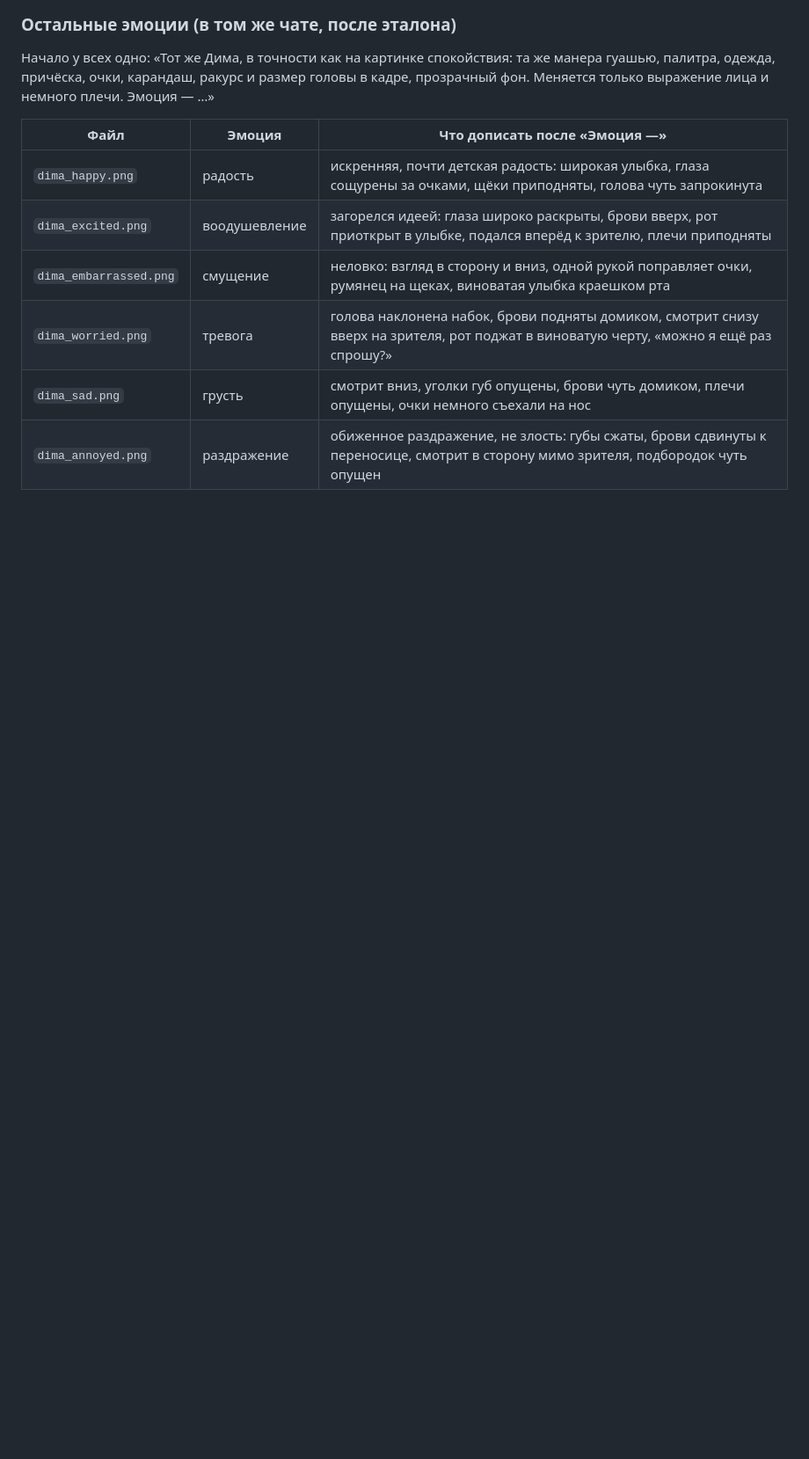
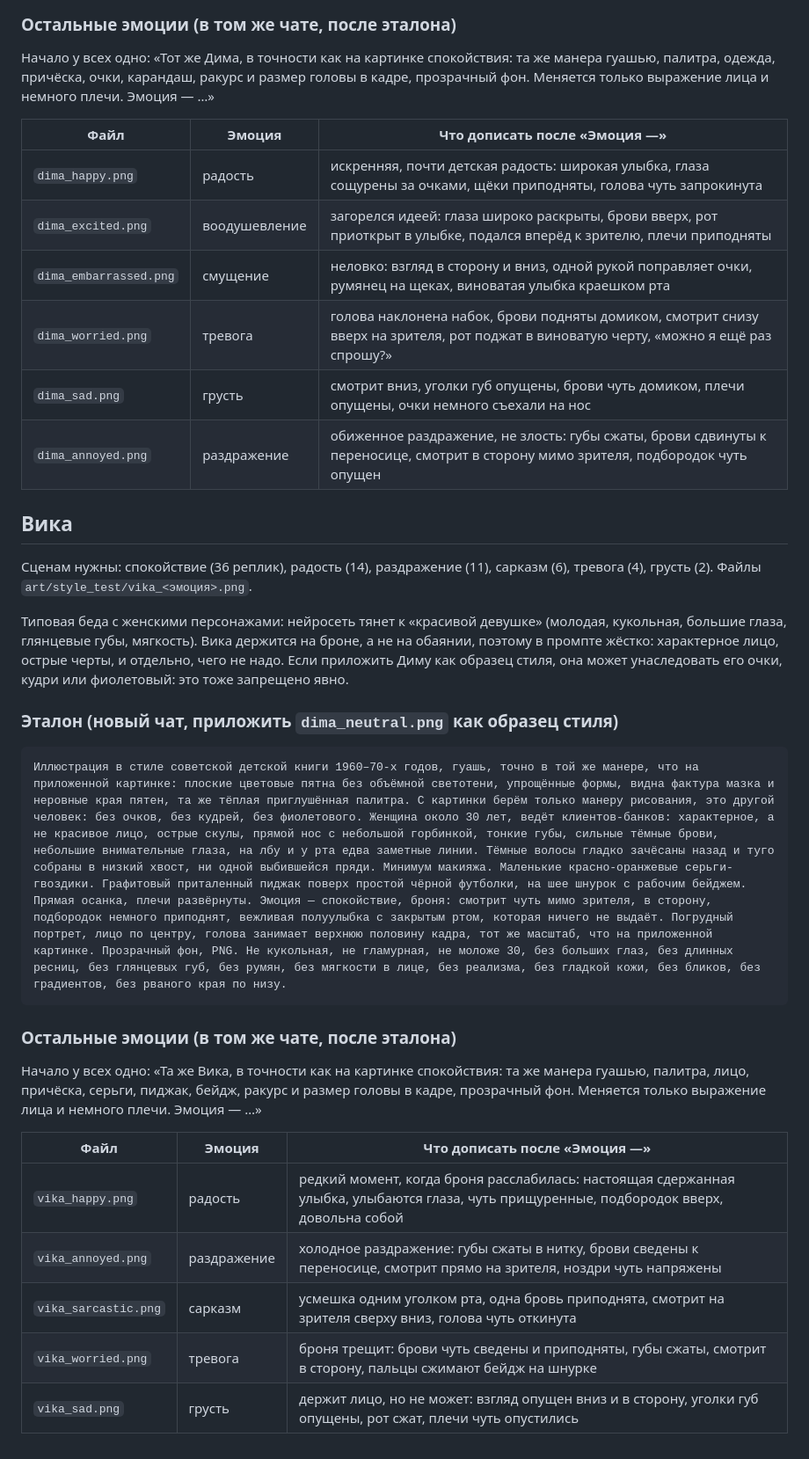
Before and after one commit to aragastmatb/teamleet, a Markdown page: docs/art_style_test.md, the part around the change. Shown at 88% size. GitHub-like rendering; blank space fills up the shorter version.

Commit message:
art_style_test: Vika's series in style B
Co-Authored-By: Claude Opus 5.5 <noreply@anthropic.com>

````diff
--- a/docs/art_style_test.md
+++ b/docs/art_style_test.md
@@ -90,3 +90,27 @@
 | `dima_worried.png` | тревога | голова наклонена набок, брови подняты домиком, смотрит снизу вверх на зрителя, рот поджат в виноватую черту, «можно я ещё раз спрошу?» |
 | `dima_sad.png` | грусть | смотрит вниз, уголки губ опущены, брови чуть домиком, плечи опущены, очки немного съехали на нос |
 | `dima_annoyed.png` | раздражение | обиженное раздражение, не злость: губы сжаты, брови сдвинуты к переносице, смотрит в сторону мимо зрителя, подбородок чуть опущен |
+
+## Вика
+
+Сценам нужны: спокойствие (36 реплик), радость (14), раздражение (11), сарказм (6), тревога (4), грусть (2). Файлы `art/style_test/vika_<эмоция>.png`.
+
+Типовая беда с женскими персонажами: нейросеть тянет к «красивой девушке» (молодая, кукольная, большие глаза, глянцевые губы, мягкость). Вика держится на броне, а не на обаянии, поэтому в промпте жёстко: характерное лицо, острые черты, и отдельно, чего не надо. Если приложить Диму как образец стиля, она может унаследовать его очки, кудри или фиолетовый: это тоже запрещено явно.
+
+### Эталон (новый чат, приложить `dima_neutral.png` как образец стиля)
+
+```
+Иллюстрация в стиле советской детской книги 1960–70-х годов, гуашь, точно в той же манере, что на приложенной картинке: плоские цветовые пятна без объёмной светотени, упрощённые формы, видна фактура мазка и неровные края пятен, та же тёплая приглушённая палитра. С картинки берём только манеру рисования, это другой человек: без очков, без кудрей, без фиолетового. Женщина около 30 лет, ведёт клиентов-банков: характерное, а не красивое лицо, острые скулы, прямой нос с небольшой горбинкой, тонкие губы, сильные тёмные брови, небольшие внимательные глаза, на лбу и у рта едва заметные линии. Тёмные волосы гладко зачёсаны назад и туго собраны в низкий хвост, ни одной выбившейся пряди. Минимум макияжа. Маленькие красно-оранжевые серьги-гвоздики. Графитовый приталенный пиджак поверх простой чёрной футболки, на шее шнурок с рабочим бейджем. Прямая осанка, плечи развёрнуты. Эмоция — спокойствие, броня: смотрит чуть мимо зрителя, в сторону, подбородок немного приподнят, вежливая полуулыбка с закрытым ртом, которая ничего не выдаёт. Погрудный портрет, лицо по центру, голова занимает верхнюю половину кадра, тот же масштаб, что на приложенной картинке. Прозрачный фон, PNG. Не кукольная, не гламурная, не моложе 30, без больших глаз, без длинных ресниц, без глянцевых губ, без румян, без мягкости в лице, без реализма, без гладкой кожи, без бликов, без градиентов, без рваного края по низу.
+```
+
+### Остальные эмоции (в том же чате, после эталона)
+
+Начало у всех одно: «Та же Вика, в точности как на картинке спокойствия: та же манера гуашью, палитра, лицо, причёска, серьги, пиджак, бейдж, ракурс и размер головы в кадре, прозрачный фон. Меняется только выражение лица и немного плечи. Эмоция — …»
+
+| Файл | Эмоция | Что дописать после «Эмоция —» |
+|---|---|---|
+| `vika_happy.png` | радость | редкий момент, когда броня расслабилась: настоящая сдержанная улыбка, улыбаются глаза, чуть прищуренные, подбородок вверх, довольна собой |
+| `vika_annoyed.png` | раздражение | холодное раздражение: губы сжаты в нитку, брови сведены к переносице, смотрит прямо на зрителя, ноздри чуть напряжены |
+| `vika_sarcastic.png` | сарказм | усмешка одним уголком рта, одна бровь приподнята, смотрит на зрителя сверху вниз, голова чуть откинута |
+| `vika_worried.png` | тревога | броня трещит: брови чуть сведены и приподняты, губы сжаты, смотрит в сторону, пальцы сжимают бейдж на шнурке |
+| `vika_sad.png` | грусть | держит лицо, но не может: взгляд опущен вниз и в сторону, уголки губ опущены, рот сжат, плечи чуть опустились |
````
